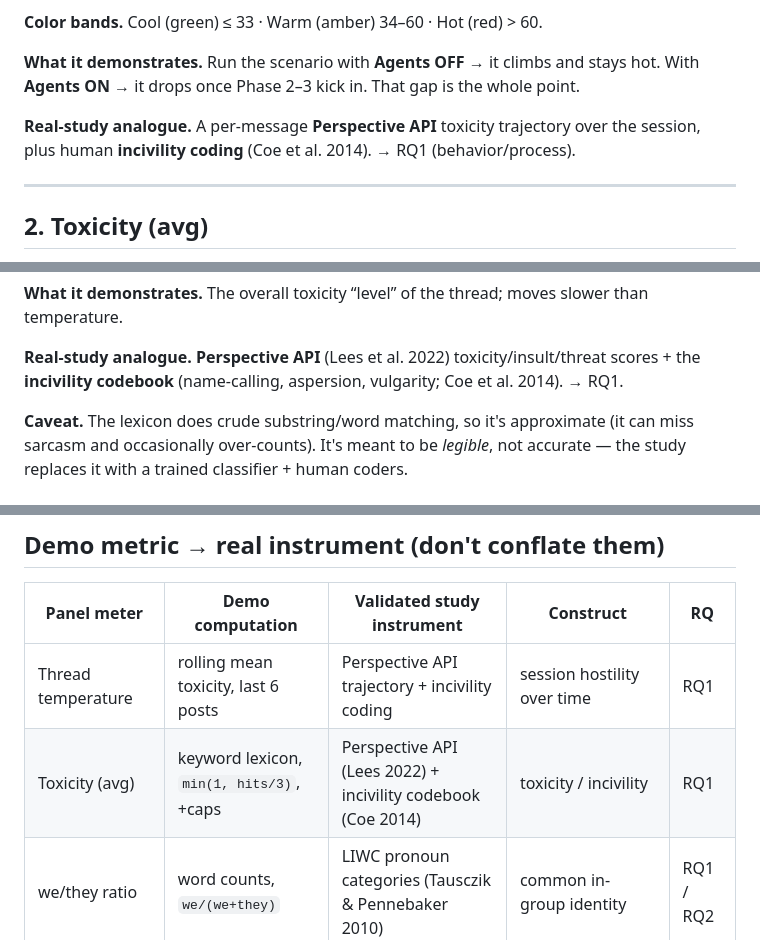
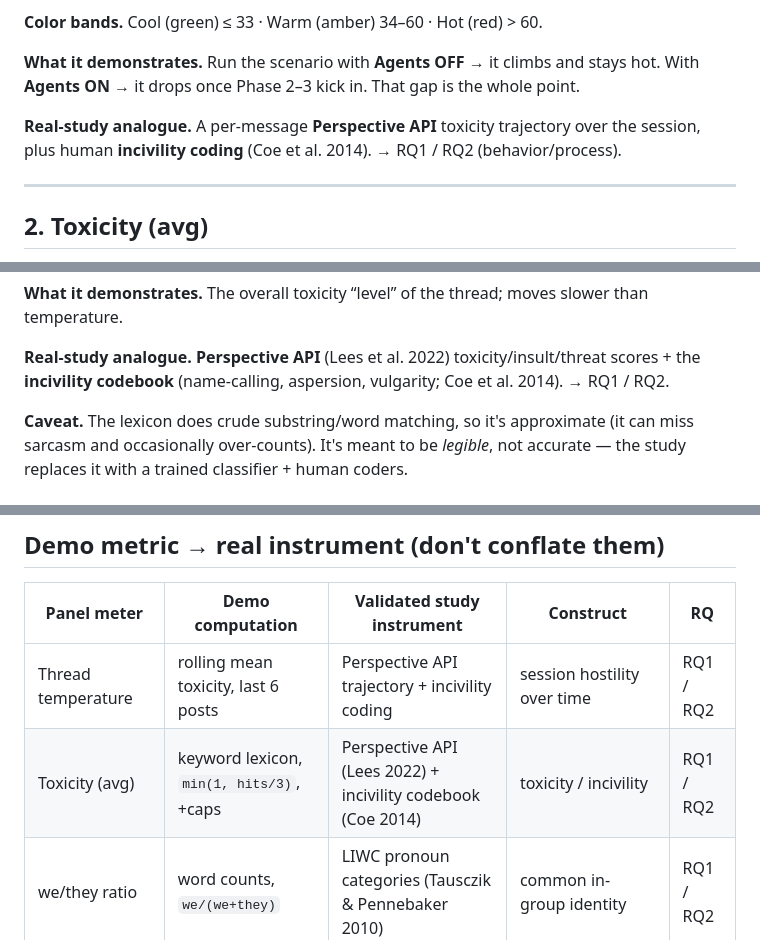
Before and after one commit to ZENG-LingBo/polarization-prototype, a Markdown page: METRICS.md, 3 parts joined by grey strips. Drawn GitHub-style.

```diff
--- a/METRICS.md
+++ b/METRICS.md
@@ -28,7 +28,7 @@ that's what makes the agents' effect visible mid-scenario.
 With **Agents ON** → it drops once Phase 2–3 kick in. That gap is the whole point.
 
 **Real-study analogue.** A per-message **Perspective API** toxicity trajectory over the
-session, plus human **incivility coding** (Coe et al. 2014). → RQ1 (behavior/process).
+session, plus human **incivility coding** (Coe et al. 2014). → RQ1 / RQ2 (behavior/process).
 
 ---
 
@@ -47,7 +47,7 @@ temperature.
 
 **Real-study analogue.** **Perspective API** (Lees et al. 2022) toxicity/insult/threat
 scores + the **incivility codebook** (name-calling, aspersion, vulgarity; Coe et al.
-2014). → RQ1.
+2014). → RQ1 / RQ2.
 
 **Caveat.** The lexicon does crude substring/word matching, so it's approximate (it can
 miss sarcasm and occasionally over-counts). It's meant to be *legible*, not accurate — the
@@ -106,8 +106,8 @@ up as **cross-group** replies. This meter rising = the structural goal working.
 
 | Panel meter | Demo computation | Validated study instrument | Construct | RQ |
 |---|---|---|---|---|
-| Thread temperature | rolling mean toxicity, last 6 posts | Perspective API trajectory + incivility coding | session hostility over time | RQ1 |
-| Toxicity (avg) | keyword lexicon, `min(1, hits/3)`, +caps | Perspective API (Lees 2022) + incivility codebook (Coe 2014) | toxicity / incivility | RQ1 |
+| Thread temperature | rolling mean toxicity, last 6 posts | Perspective API trajectory + incivility coding | session hostility over time | RQ1 / RQ2 |
+| Toxicity (avg) | keyword lexicon, `min(1, hits/3)`, +caps | Perspective API (Lees 2022) + incivility codebook (Coe 2014) | toxicity / incivility | RQ1 / RQ2 |
 | we/they ratio | word counts, `we/(we+they)` | LIWC pronoun categories (Tausczik & Pennebaker 2010) | common in-group identity | RQ1 / RQ2 |
 | Cross-group engagement | count of cross/agent replies ÷ 6 | observation coding of cross-group replies | recategorization behavior | RQ1 / RQ2 |
 
```
Also changed, not shown: MEASURES.md (+21 -11 lines).
